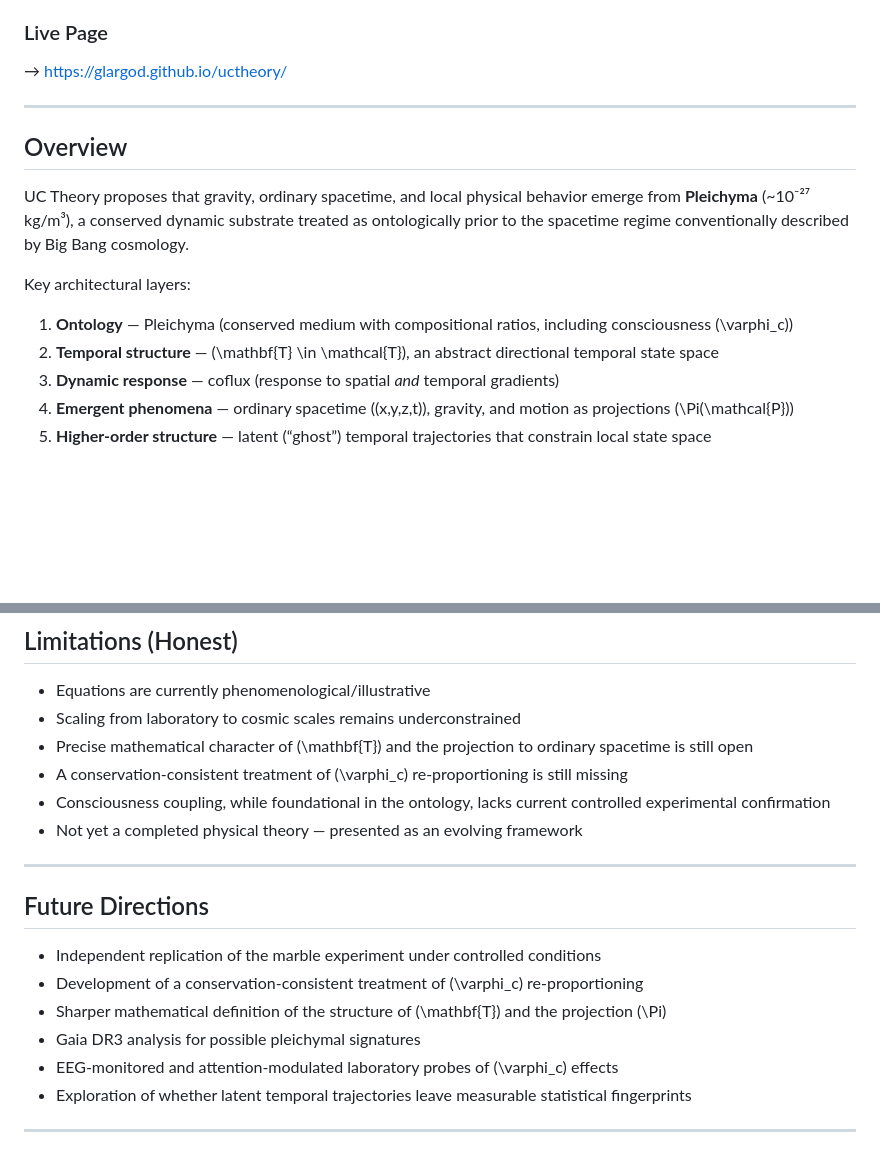
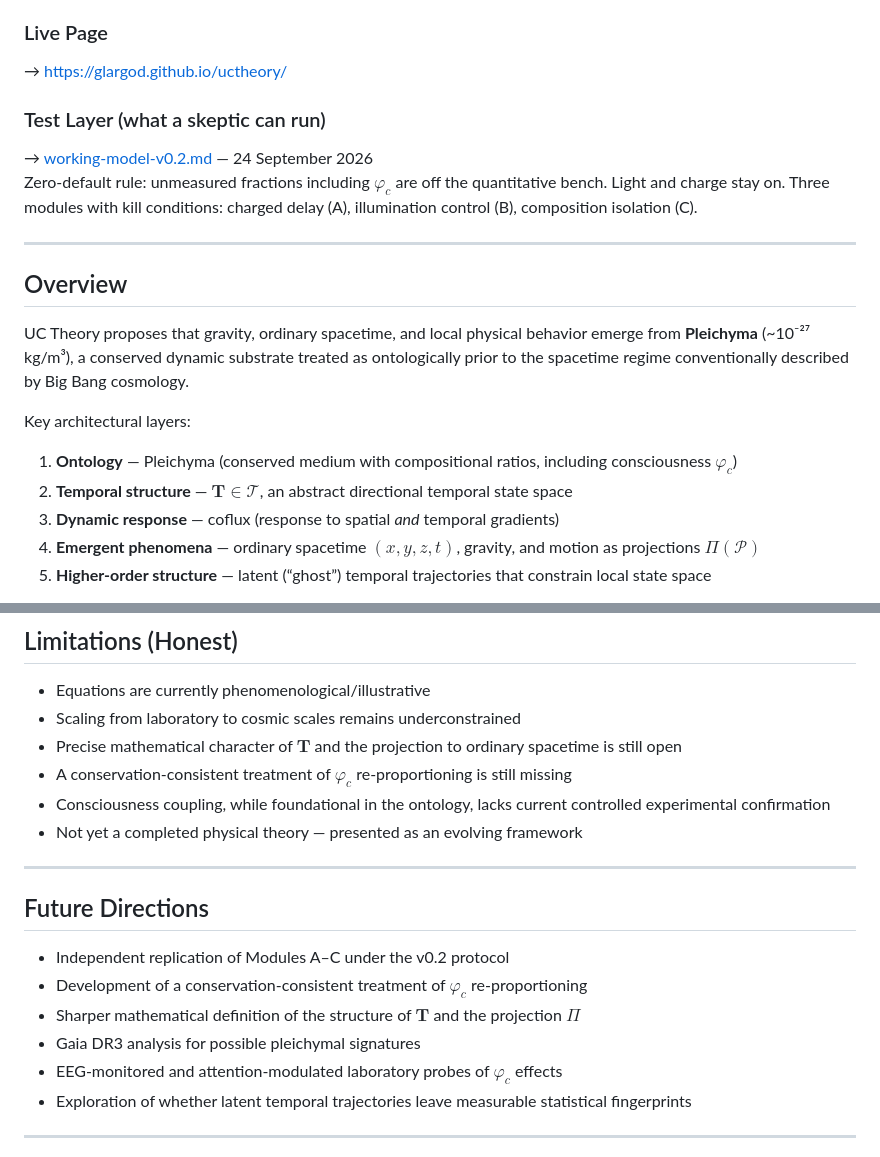
Before and after one commit to Glargod/uctheory, a Markdown page: README.md, 2 parts joined by grey strips. Rendered like a GitHub page; blank space fills up the shorter version.

```diff
--- a/README.md
+++ b/README.md
@@ -5,18 +5,22 @@
 ### Live Page
 → [https://glargod.github.io/uctheory/](https://glargod.github.io/uctheory/)
 
+### Test Layer (what a skeptic can run)
+→ [working-model-v0.2.md](working-model-v0.2.md) — 24 September 2026
+Zero-default rule: unmeasured fractions including $\varphi_c$ are off the quantitative bench. Light and charge stay on. Three modules with kill conditions: charged delay (A), illumination control (B), composition isolation (C).
+
 ---
 
 ## Overview
 
-UC Theory proposes that gravity, ordinary spacetime, and local physical behavior emerge from **Pleichyma** (\~10⁻²⁷ kg/m³), a conserved dynamic substrate treated as ontologically prior to the spacetime regime conventionally described by Big Bang cosmology.
+UC Theory proposes that gravity, ordinary spacetime, and local physical behavior emerge from **Pleichyma** (~10⁻²⁷ kg/m³), a conserved dynamic substrate treated as ontologically prior to the spacetime regime conventionally described by Big Bang cosmology.
 
 Key architectural layers:
 
-1. **Ontology** — Pleichyma (conserved medium with compositional ratios, including consciousness \(\varphi_c\))
-2. **Temporal structure** — \(\mathbf{T} \in \mathcal{T}\), an abstract directional temporal state space
+1. **Ontology** — Pleichyma (conserved medium with compositional ratios, including consciousness $\varphi_c$)
+2. **Temporal structure** — $\mathbf{T} \in \mathcal{T}$, an abstract directional temporal state space
 3. **Dynamic response** — coflux (response to spatial *and* temporal gradients)
-4. **Emergent phenomena** — ordinary spacetime \((x,y,z,t)\), gravity, and motion as projections \(\Pi(\mathcal{P})\)
+4. **Emergent phenomena** — ordinary spacetime $(x,y,z,t)$, gravity, and motion as projections $\Pi(\mathcal{P})$
 5. **Higher-order structure** — latent (“ghost”) temporal trajectories that constrain local state space
 
 Consciousness is retained as a **foundational compositional component**. Absence of current laboratory confirmation is not treated as evidence of absence. A short historical note on the page records that consciousness-as-fundamental is a longstanding philosophical possibility rather than a premise invented by UC Theory.
@@ -84,8 +96,8 @@ UC Theory is offered as an *adjacent ontology* rather than a competing Theory of
 
 - Equations are currently phenomenological/illustrative
 - Scaling from laboratory to cosmic scales remains underconstrained
-- Precise mathematical character of \(\mathbf{T}\) and the projection to ordinary spacetime is still open
-- A conservation-consistent treatment of \(\varphi_c\) re-proportioning is still missing
+- Precise mathematical character of $\mathbf{T}$ and the projection to ordinary spacetime is still open
+- A conservation-consistent treatment of $\varphi_c$ re-proportioning is still missing
 - Consciousness coupling, while foundational in the ontology, lacks current controlled experimental confirmation
 - Not yet a completed physical theory — presented as an evolving framework
 
@@ -93,11 +105,11 @@ UC Theory is offered as an *adjacent ontology* rather than a competing Theory of
 
 ## Future Directions
 
-- Independent replication of the marble experiment under controlled conditions
-- Development of a conservation-consistent treatment of \(\varphi_c\) re-proportioning
-- Sharper mathematical definition of the structure of \(\mathbf{T}\) and the projection \(\Pi\)
+- Independent replication of Modules A–C under the v0.2 protocol
+- Development of a conservation-consistent treatment of $\varphi_c$ re-proportioning
+- Sharper mathematical definition of the structure of $\mathbf{T}$ and the projection $\Pi$
 - Gaia DR3 analysis for possible pleichymal signatures
-- EEG-monitored and attention-modulated laboratory probes of \(\varphi_c\) effects
+- EEG-monitored and attention-modulated laboratory probes of $\varphi_c$ effects
 - Exploration of whether latent temporal trajectories leave measurable statistical fingerprints
 
 ---
```
Also changed, not shown: other parts of README.md (+21 -13 lines).
